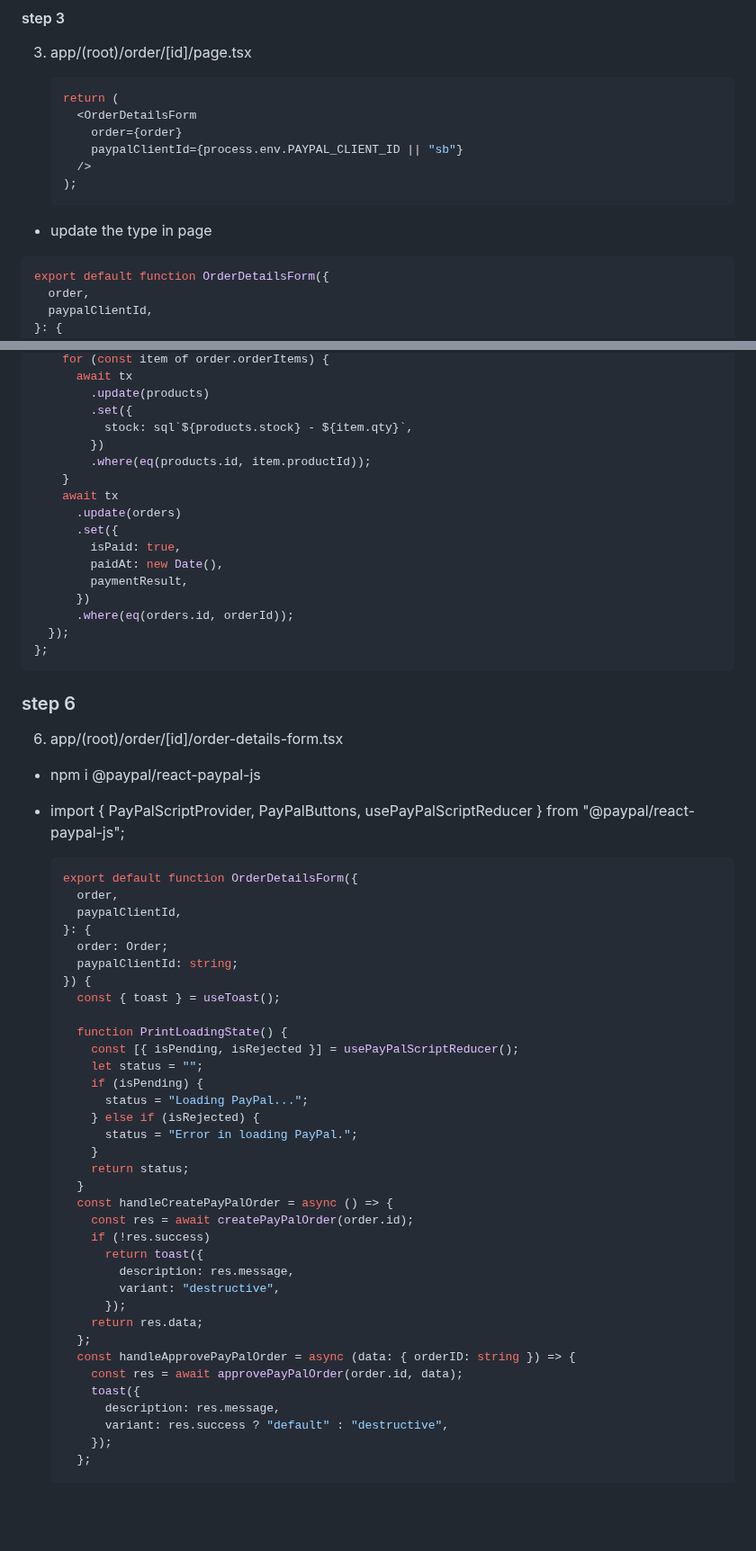
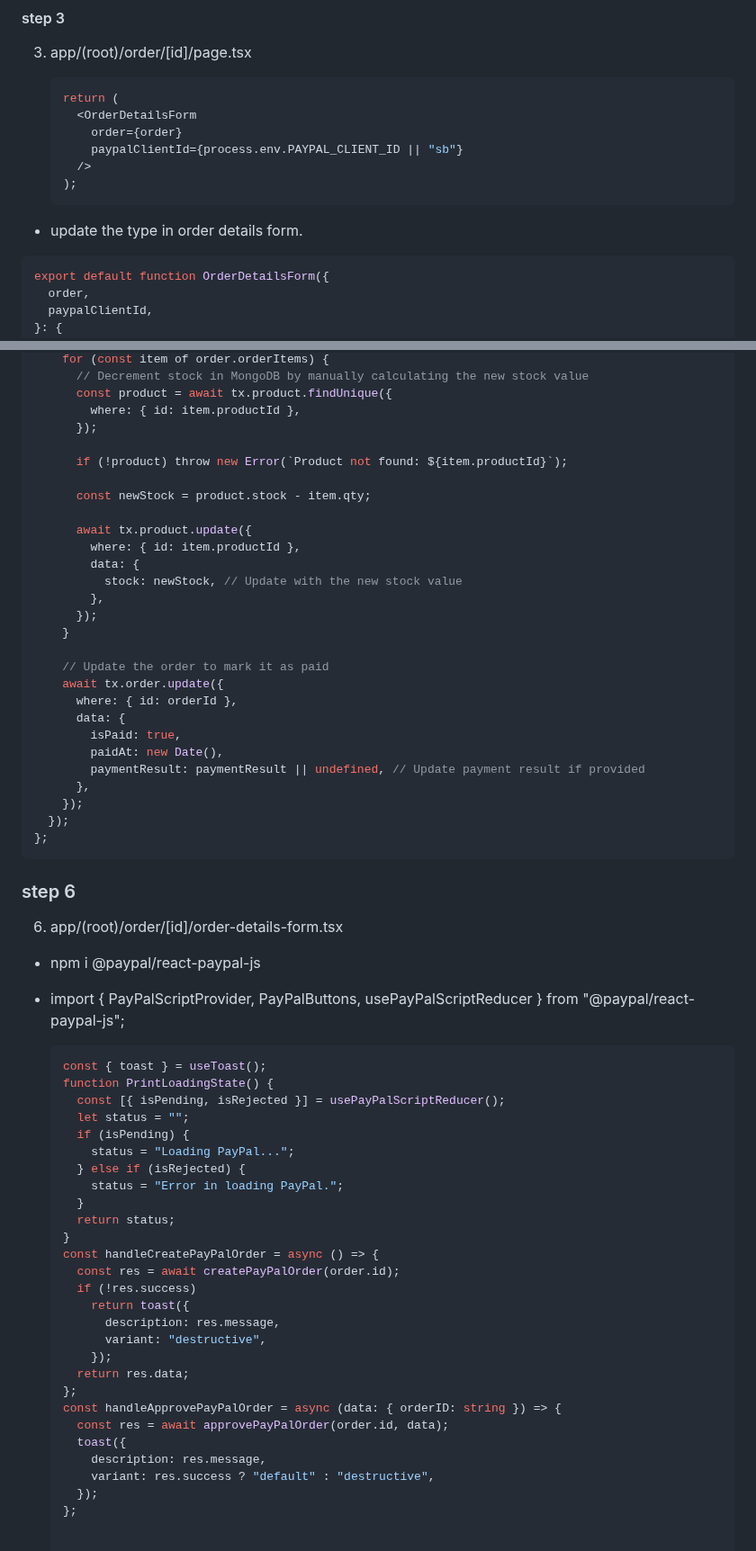
Before and after one commit to 369webforall/2024-FullStack-Web-Development, a Markdown page: 8-MERN-STACK/3-nextjs/README.md, 2 parts joined by grey strips. Shown at 90% size. GitHub-like rendering; blank space fills up the shorter version.

````diff
--- a/8-MERN-STACK/3-nextjs/README.md
+++ b/8-MERN-STACK/3-nextjs/README.md
@@ -2946,7 +2946,7 @@ note for live payment, get remove sandbox form the PAYPAL_API_URL = https://api-
    );
    ```
 
-- update the type in page
+- update the type in order details form.
 
 ```ts
 export default function OrderDetailsForm({
@@ -3130,19 +3132,30 @@ export const updateOrderToPaid = async ({
     for (const item of order.orderItems) {
-      await tx
-        .update(products)
-        .set({
-          stock: sql`${products.stock} - ${item.qty}`,
-        })
-        .where(eq(products.id, item.productId));
+      // Decrement stock in MongoDB by manually calculating the new stock value
+      const product = await tx.product.findUnique({
+        where: { id: item.productId },
+      });
+
+      if (!product) throw new Error(`Product not found: ${item.productId}`);
+
+      const newStock = product.stock - item.qty;
+
+      await tx.product.update({
+        where: { id: item.productId },
+        data: {
+          stock: newStock, // Update with the new stock value
+        },
+      });
     }
-    await tx
-      .update(orders)
-      .set({
+
+    // Update the order to mark it as paid
+    await tx.order.update({
+      where: { id: orderId },
+      data: {
         isPaid: true,
         paidAt: new Date(),
-        paymentResult,
-      })
-      .where(eq(orders.id, orderId));
+        paymentResult: paymentResult || undefined, // Update payment result if provided
+      },
+    });
   });
 };
 ```
@@ -3155,40 +3168,33 @@ export const updateOrderToPaid = async ({
 - import { PayPalScriptProvider, PayPalButtons, usePayPalScriptReducer } from "@paypal/react-paypal-js";
 
   ```ts
-  export default function OrderDetailsForm({
-    order,
-    paypalClientId,
-  }: {
-    order: Order;
-    paypalClientId: string;
-  }) {
-    const { toast } = useToast();
-
-    function PrintLoadingState() {
-      const [{ isPending, isRejected }] = usePayPalScriptReducer();
-      let status = "";
-      if (isPending) {
-        status = "Loading PayPal...";
-      } else if (isRejected) {
-        status = "Error in loading PayPal.";
-      }
-      return status;
+  const { toast } = useToast();
+  function PrintLoadingState() {
+    const [{ isPending, isRejected }] = usePayPalScriptReducer();
+    let status = "";
+    if (isPending) {
+      status = "Loading PayPal...";
+    } else if (isRejected) {
+      status = "Error in loading PayPal.";
     }
-    const handleCreatePayPalOrder = async () => {
-      const res = await createPayPalOrder(order.id);
-      if (!res.success)
-        return toast({
-          description: res.message,
-          variant: "destructive",
-        });
-      return res.data;
-    };
-    const handleApprovePayPalOrder = async (data: { orderID: string }) => {
-      const res = await approvePayPalOrder(order.id, data);
-      toast({
+    return status;
+  }
+  const handleCreatePayPalOrder = async () => {
+    const res = await createPayPalOrder(order.id);
+    if (!res.success)
+      return toast({
         description: res.message,
-        variant: res.success ? "default" : "destructive",
+        variant: "destructive",
       });
-    };
+    return res.data;
+  };
+  const handleApprovePayPalOrder = async (data: { orderID: string }) => {
+    const res = await approvePayPalOrder(order.id, data);
+    toast({
+      description: res.message,
+      variant: res.success ? "default" : "destructive",
+    });
+  };
+
 
     return (
````
Also changed, not shown: other parts of 8-MERN-STACK/3-nextjs/README.md (+73 -51 lines).
